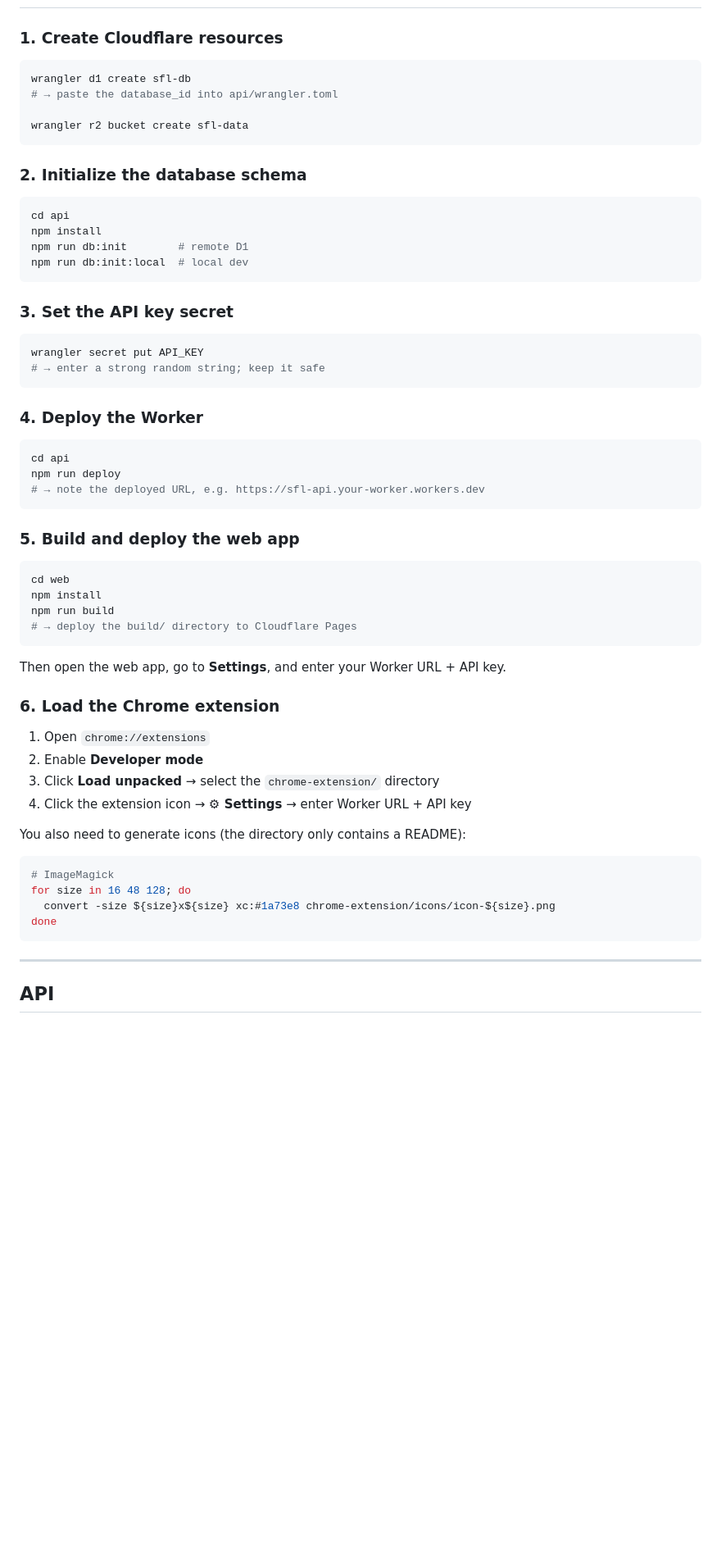
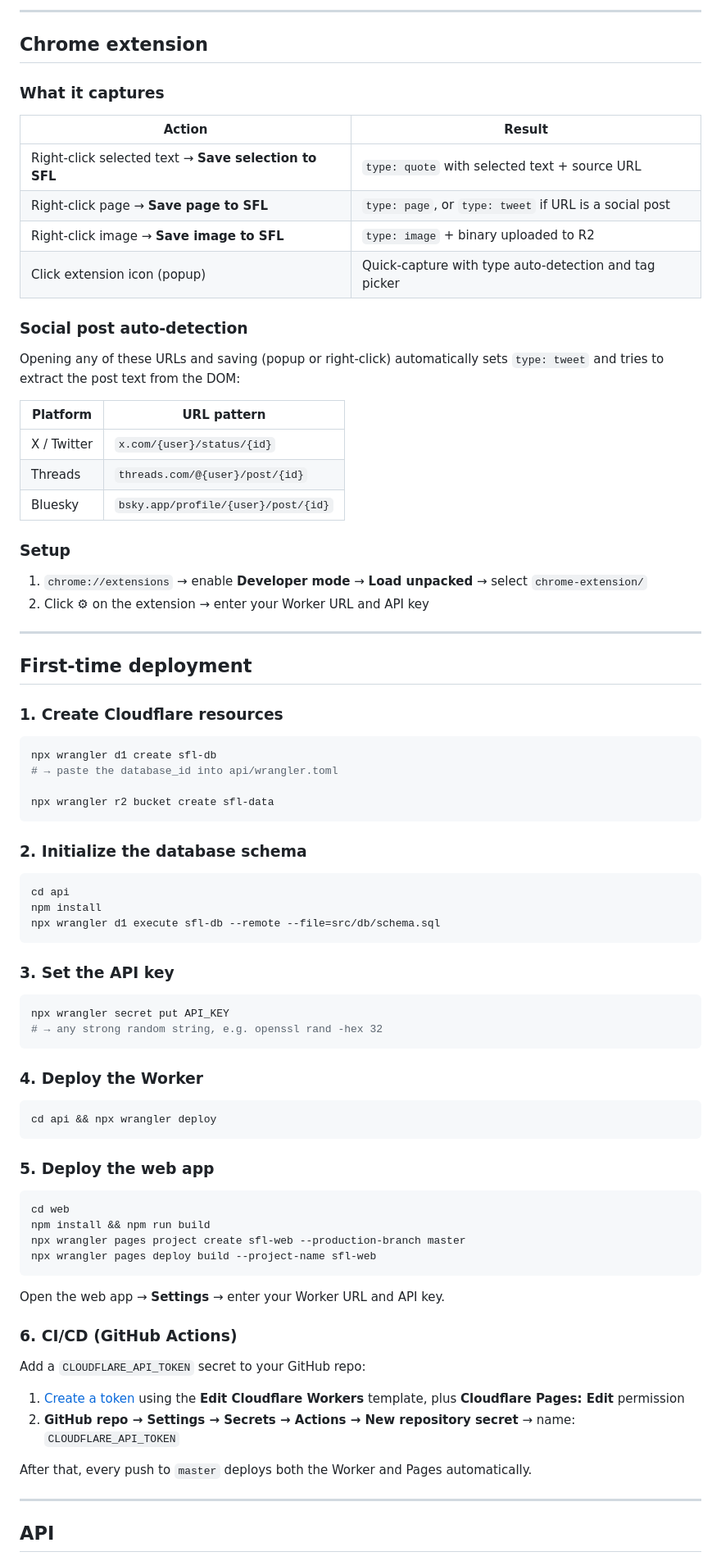
Before and after one commit to phareim/sfl, a Markdown page: README.md, the part around one of its changes. Shown at 82% size. Rendered like a GitHub page; blank space fills up the shorter version.

````diff
--- a/README.md
+++ b/README.md
@@ -25,11 +58,42 @@ Deploys entirely to **Cloudflare** (Worker + Pages + D1 + R2). Single-user, Java
+---
+
+## Chrome extension
+
+### What it captures
+
+| Action | Result |
+|---|---|
+| Right-click selected text → **Save selection to SFL** | `type: quote` with selected text + source URL |
+| Right-click page → **Save page to SFL** | `type: page`, or `type: tweet` if URL is a social post |
+| Right-click image → **Save image to SFL** | `type: image` + binary uploaded to R2 |
+| Click extension icon (popup) | Quick-capture with type auto-detection and tag picker |
+
+### Social post auto-detection
+
+Opening any of these URLs and saving (popup or right-click) automatically sets `type: tweet` and tries to extract the post text from the DOM:
+
+| Platform | URL pattern |
+|---|---|
+| X / Twitter | `x.com/{user}/status/{id}` |
+| Threads | `threads.com/@{user}/post/{id}` |
+| Bluesky | `bsky.app/profile/{user}/post/{id}` |
+
+### Setup
+
+1. `chrome://extensions` → enable **Developer mode** → **Load unpacked** → select `chrome-extension/`
+2. Click ⚙ on the extension → enter your Worker URL and API key
+
+---
+
+## First-time deployment
 
 ### 1. Create Cloudflare resources
 
 ```bash
-wrangler d1 create sfl-db
+npx wrangler d1 create sfl-db
 # → paste the database_id into api/wrangler.toml
 
-wrangler r2 bucket create sfl-data
+npx wrangler r2 bucket create sfl-data
 ```
 
 ### 2. Initialize the database schema
@@ -37,51 +101,41 @@ wrangler r2 bucket create sfl-data
 ```bash
 cd api
 npm install
-npm run db:init        # remote D1
-npm run db:init:local  # local dev
+npx wrangler d1 execute sfl-db --remote --file=src/db/schema.sql
 ```
 
-### 3. Set the API key secret
+### 3. Set the API key
 
 ```bash
-wrangler secret put API_KEY
-# → enter a strong random string; keep it safe
+npx wrangler secret put API_KEY
+# → any strong random string, e.g. openssl rand -hex 32
 ```
 
 ### 4. Deploy the Worker
 
 ```bash
-cd api
-npm run deploy
-# → note the deployed URL, e.g. https://sfl-api.your-worker.workers.dev
+cd api && npx wrangler deploy
 ```
 
-### 5. Build and deploy the web app
+### 5. Deploy the web app
 
 ```bash
 cd web
-npm install
-npm run build
-# → deploy the build/ directory to Cloudflare Pages
+npm install && npm run build
+npx wrangler pages project create sfl-web --production-branch master
+npx wrangler pages deploy build --project-name sfl-web
 ```
 
-Then open the web app, go to **Settings**, and enter your Worker URL + API key.
+Open the web app → **Settings** → enter your Worker URL and API key.
 
-### 6. Load the Chrome extension
+### 6. CI/CD (GitHub Actions)
 
-1. Open `chrome://extensions`
-2. Enable **Developer mode**
-3. Click **Load unpacked** → select the `chrome-extension/` directory
-4. Click the extension icon → **⚙ Settings** → enter Worker URL + API key
+Add a `CLOUDFLARE_API_TOKEN` secret to your GitHub repo:
 
-You also need to generate icons (the directory only contains a README):
+1. [Create a token](https://dash.cloudflare.com/profile/api-tokens) using the **Edit Cloudflare Workers** template, plus **Cloudflare Pages: Edit** permission
+2. **GitHub repo → Settings → Secrets → Actions → New repository secret** → name: `CLOUDFLARE_API_TOKEN`
 
-```bash
-# ImageMagick
-for size in 16 48 128; do
-  convert -size ${size}x${size} xc:#1a73e8 chrome-extension/icons/icon-${size}.png
-done
-```
+After that, every push to `master` deploys both the Worker and Pages automatically.
 
 ---
 
````
Also changed, not shown: other parts of README.md (+97 -43 lines).
